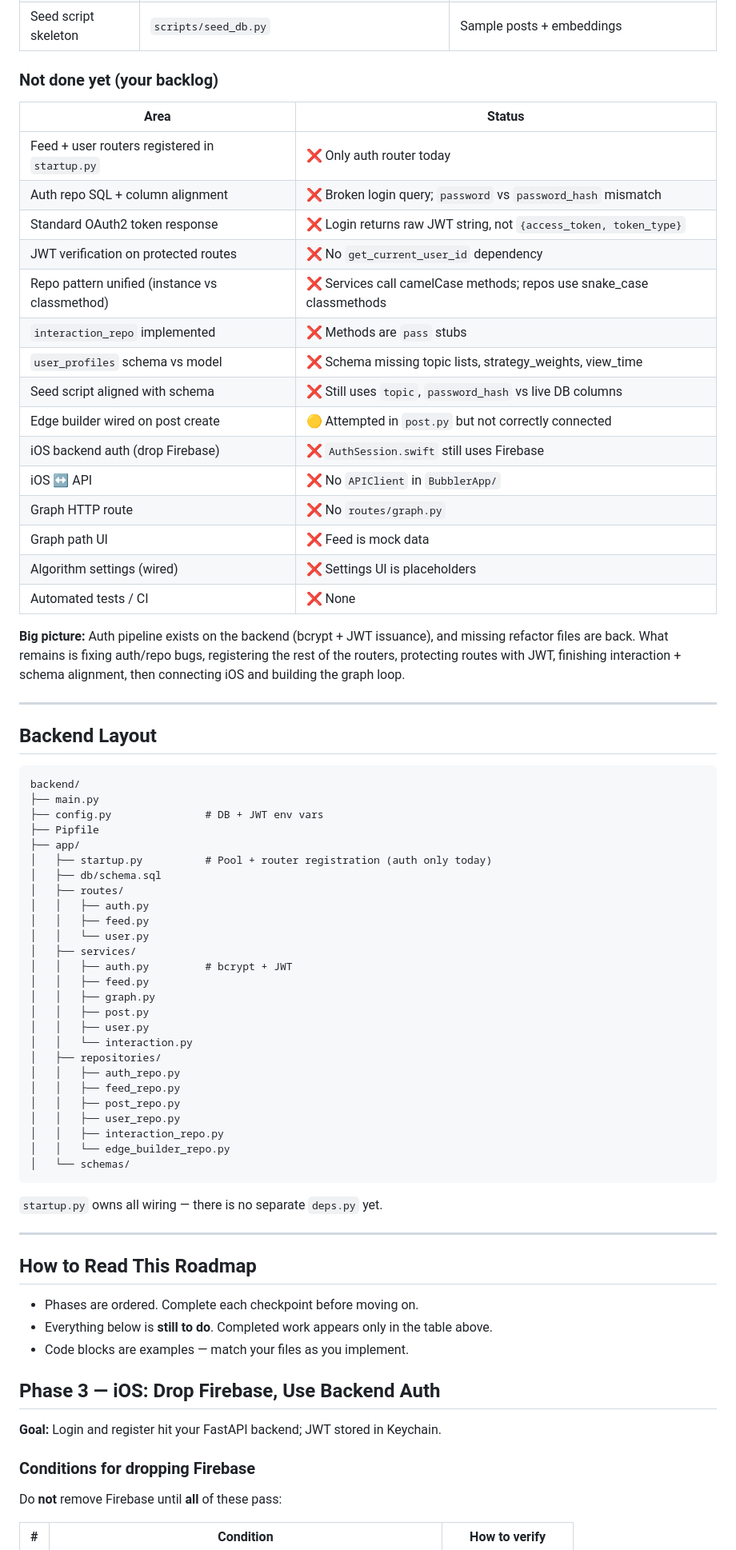
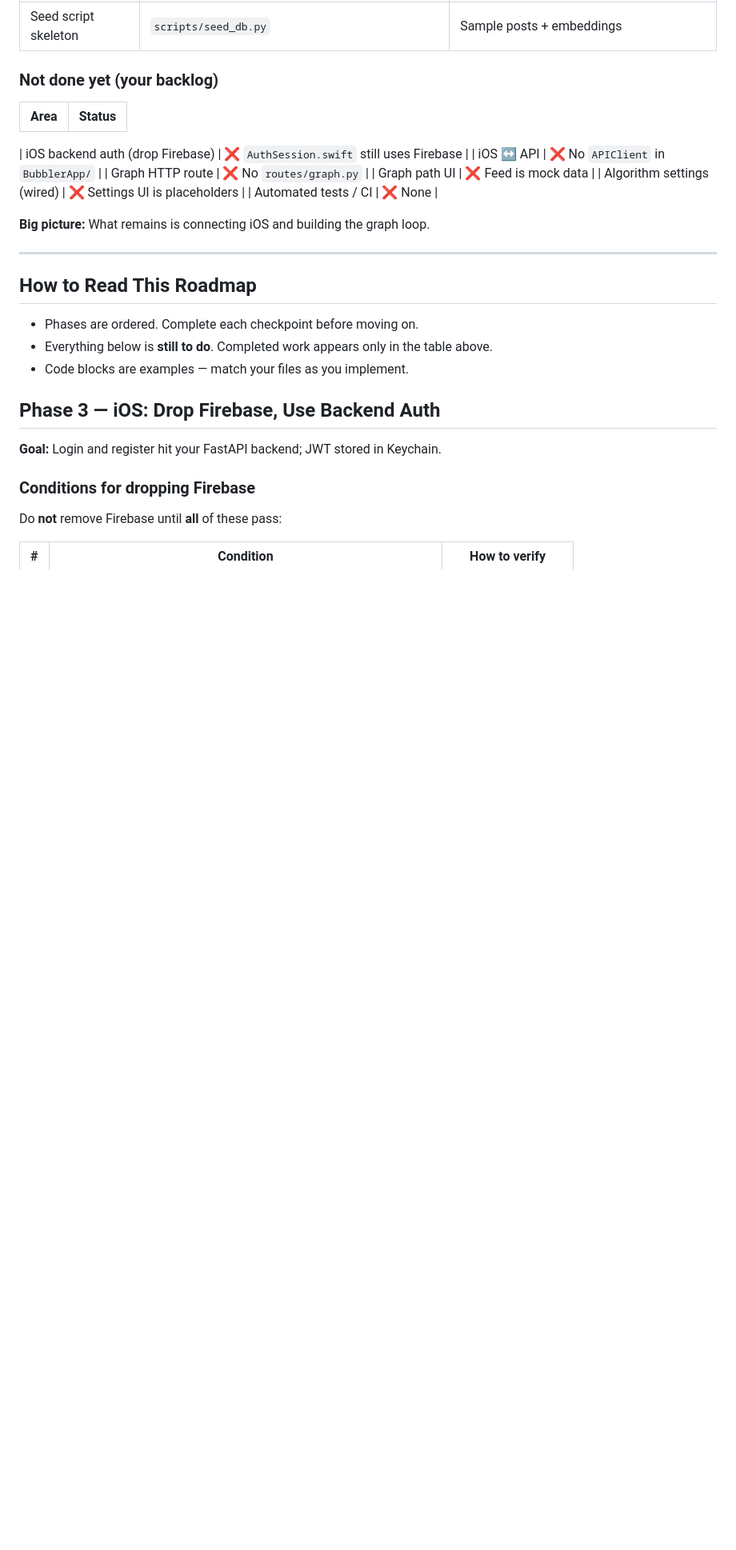
Before and after one commit to RenkoTheBird/Bubbler, a Markdown page: docs/roadmap.md, the part around one of its changes. Shown at 80% size. Drawn GitHub-style; blank space fills up the shorter version.

Commit message:
Bring roadmap up to date

````diff
--- a/docs/roadmap.md
+++ b/docs/roadmap.md
@@ -32,15 +32,7 @@ Step-by-step plan for a **solo developer**. Plain language, exact file paths. Up
 
 | Area | Status |
 |------|--------|
-| Feed + user routers registered in `startup.py` | ❌ Only auth router today |
-| Auth repo SQL + column alignment | ❌ Broken login query; `password` vs `password_hash` mismatch |
-| Standard OAuth2 token response | ❌ Login returns raw JWT string, not `{access_token, token_type}` |
-| JWT verification on protected routes | ❌ No `get_current_user_id` dependency |
-| Repo pattern unified (instance vs classmethod) | ❌ Services call camelCase methods; repos use snake_case classmethods |
-| `interaction_repo` implemented | ❌ Methods are `pass` stubs |
-| `user_profiles` schema vs model | ❌ Schema missing topic lists, strategy_weights, view_time |
-| Seed script aligned with schema | ❌ Still uses `topic`, `password_hash` vs live DB columns |
-| Edge builder wired on post create | 🟡 Attempted in `post.py` but not correctly connected |
+
 | iOS backend auth (drop Firebase) | ❌ `AuthSession.swift` still uses Firebase |
 | iOS ↔ API | ❌ No `APIClient` in `BubblerApp/` |
 | Graph HTTP route | ❌ No `routes/graph.py` |
@@ -48,42 +40,7 @@ Step-by-step plan for a **solo developer**. Plain language, exact file paths. Up
 | Algorithm settings (wired) | ❌ Settings UI is placeholders |
 | Automated tests / CI | ❌ None |
 
-**Big picture:** Auth pipeline exists on the backend (bcrypt + JWT issuance), and missing refactor files are back. What remains is fixing auth/repo bugs, registering the rest of the routers, protecting routes with JWT, finishing interaction + schema alignment, then connecting iOS and building the graph loop.
-
----
-
-## Backend Layout
-
-```
-backend/
-├── main.py
-├── config.py               # DB + JWT env vars
-├── Pipfile
-├── app/
-│   ├── startup.py          # Pool + router registration (auth only today)
-│   ├── db/schema.sql
-│   ├── routes/
-│   │   ├── auth.py
-│   │   ├── feed.py
-│   │   └── user.py
-│   ├── services/
-│   │   ├── auth.py         # bcrypt + JWT
-│   │   ├── feed.py
-│   │   ├── graph.py
-│   │   ├── post.py
-│   │   ├── user.py
-│   │   └── interaction.py
-│   ├── repositories/
-│   │   ├── auth_repo.py
-│   │   ├── feed_repo.py
-│   │   ├── post_repo.py
-│   │   ├── user_repo.py
-│   │   ├── interaction_repo.py
-│   │   └── edge_builder_repo.py
-│   └── schemas/
-```
-
-`startup.py` owns all wiring — there is no separate `deps.py` yet.
+**Big picture:**  What remains is connecting iOS and building the graph loop.
 
 ---
 
````
Also changed, not shown: other parts of docs/roadmap.md (+1 -49 lines).
